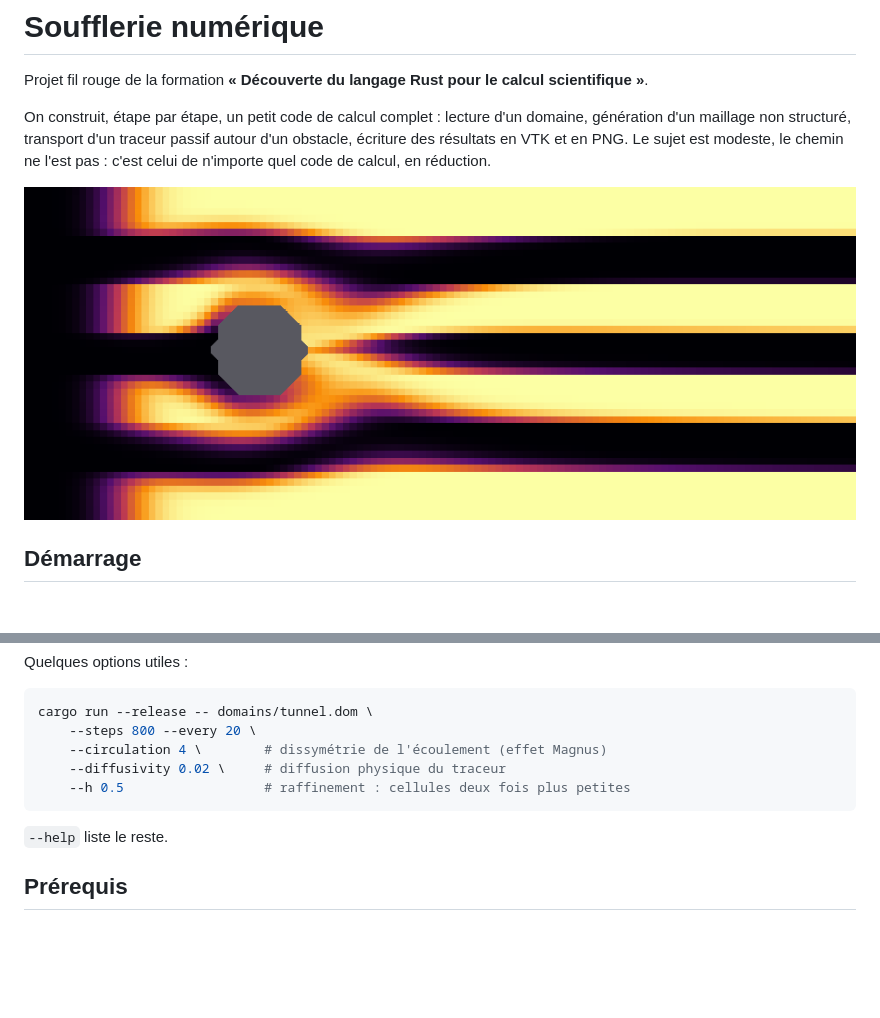
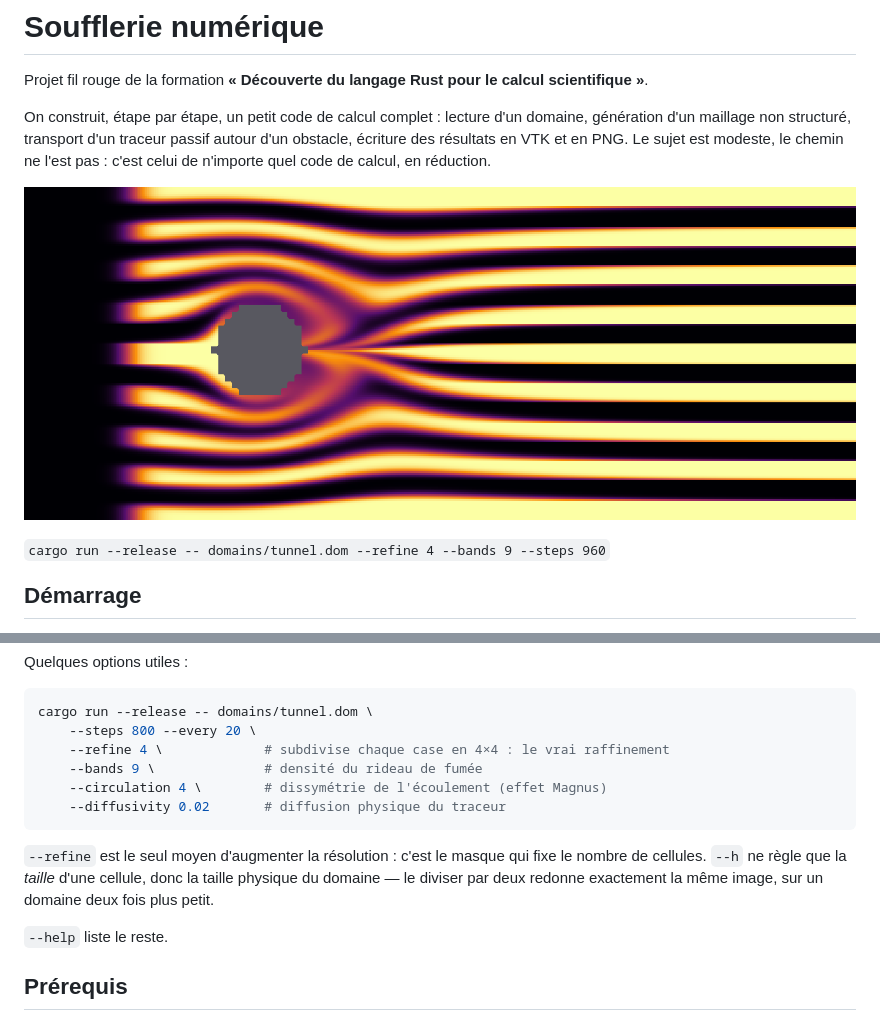
Before and after one commit to haveneer-training/wind-tunnel, a Markdown page: README.md, 2 parts joined by grey strips. Rendered like a GitHub page; pictures changed too: docs/apercu.png; blank space fills up the shorter version.

````diff
--- a/README.md
+++ b/README.md
@@ -9,6 +9,8 @@ obstacle, écriture des résultats en VTK et en PNG. Le sujet est modeste, le ch
 l'est pas : c'est celui de n'importe quel code de calcul, en réduction.
 
 ![filets de fumée déviés par un cylindre](docs/apercu.png)
+
+<sub>`cargo run --release -- domains/tunnel.dom --refine 4 --bands 9 --steps 960`</sub>
 
 ## Démarrage
 
@@ -52,10 +54,16 @@ Quelques options utiles :
 ```shell
 cargo run --release -- domains/tunnel.dom \
     --steps 800 --every 20 \
+    --refine 4 \             # subdivise chaque case en 4×4 : le vrai raffinement
+    --bands 9 \              # densité du rideau de fumée
     --circulation 4 \        # dissymétrie de l'écoulement (effet Magnus)
-    --diffusivity 0.02 \     # diffusion physique du traceur
-    --h 0.5                  # raffinement : cellules deux fois plus petites
+    --diffusivity 0.02       # diffusion physique du traceur
 ```
+
+`--refine` est le seul moyen d'augmenter la résolution : c'est le masque qui fixe le
+nombre de cellules. `--h` ne règle que la *taille* d'une cellule, donc la taille physique
+du domaine — le diviser par deux redonne exactement la même image, sur un domaine deux
+fois plus petit.
 
 `--help` liste le reste.
 
````
Also changed, not shown: docs/README-travail.md (+2 -1 lines), docs/etapes/etape-05.md (+9 -2 lines), 3 other files.
